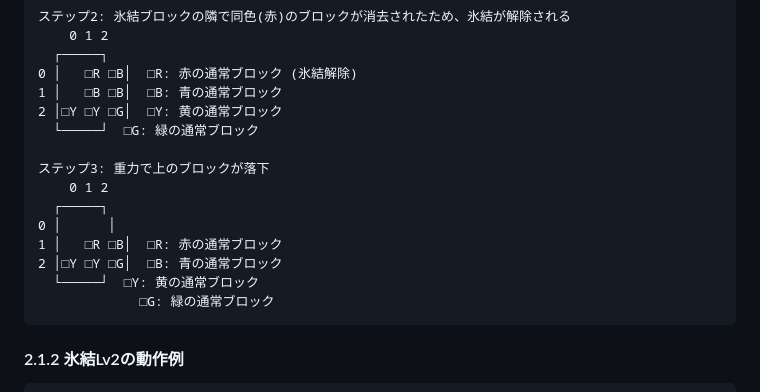
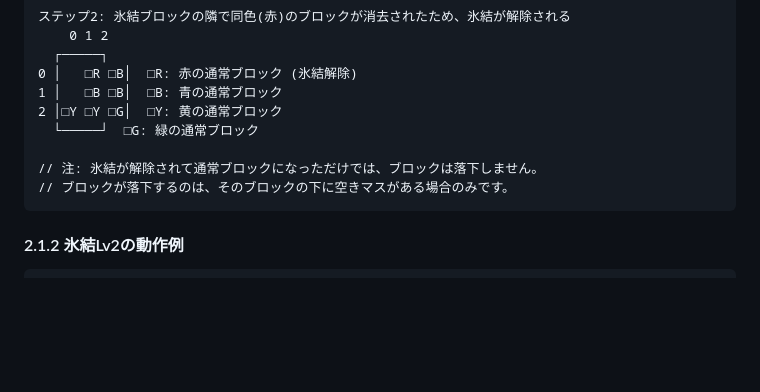
Before and after one commit to hbsnow/q-game, a Markdown page: .amazonq/rules/05-obstacle-block-rules.md, the part around the change. Drawn GitHub-style; blank space fills up the shorter version.

Commit message:
Fix ice block Lv1 example: remove incorrect gravity step

````diff
--- a/.amazonq/rules/05-obstacle-block-rules.md
+++ b/.amazonq/rules/05-obstacle-block-rules.md
@@ -47,14 +47,8 @@
 2 │□Y □Y □G│  □Y: 黄の通常ブロック
   └─────┘  □G: 緑の通常ブロック
 
-ステップ3: 重力で上のブロックが落下
-    0 1 2
-  ┌─────┐
-0 │      │
-1 │   □R □B│  □R: 赤の通常ブロック
-2 │□Y □Y □G│  □B: 青の通常ブロック
-  └─────┘  □Y: 黄の通常ブロック
-             □G: 緑の通常ブロック
+// 注: 氷結が解除されて通常ブロックになっただけでは、ブロックは落下しません。
+// ブロックが落下するのは、そのブロックの下に空きマスがある場合のみです。
 ```
 
 #### 2.1.2 氷結Lv2の動作例
````
